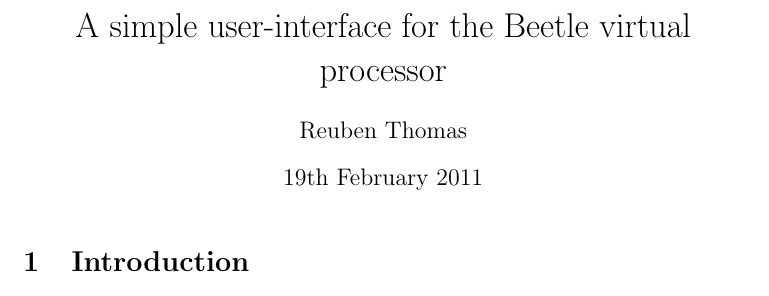
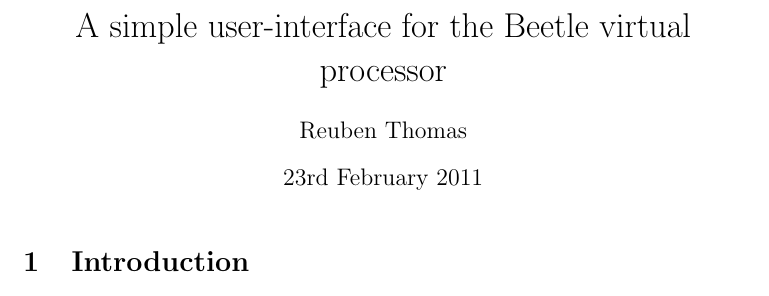
Before and after one commit to rrthomas/beetle, a LaTeX document (doc/uiface.tex): part of page 1 of 5, cut so that both start at the same text. Compiled offline with pdfLaTeX.

Commit message:
uiface.tex: correct date

```diff
--- a/doc/uiface.tex
+++ b/doc/uiface.tex
@@ -32,7 +32,7 @@
 
 \title{A simple user-interface for the Beetle virtual processor}
 \author{Reuben Thomas}
-\date{19th February 2011}
+\date{23rd February 2011}
 
 \begin{document}
 \maketitle
```
